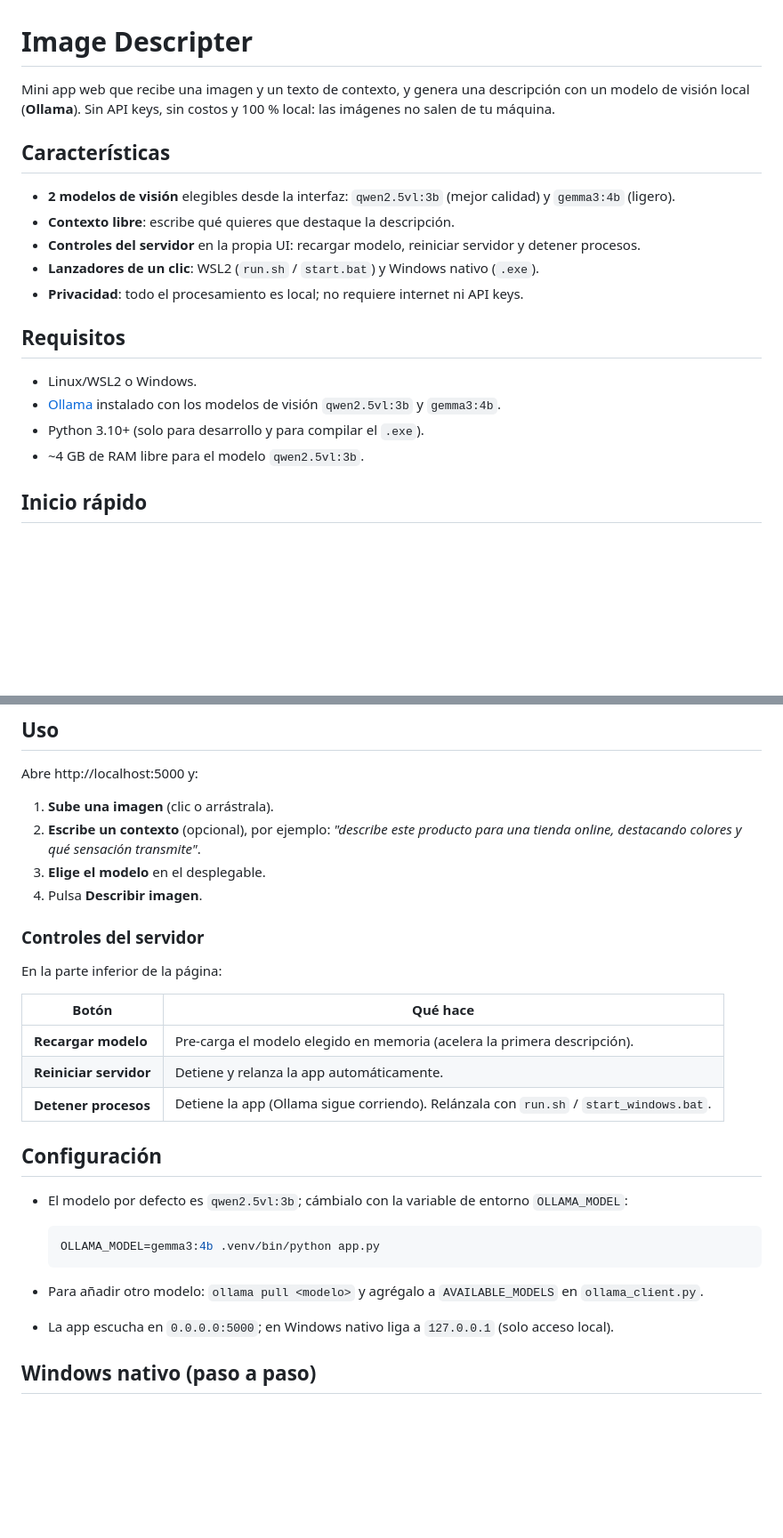
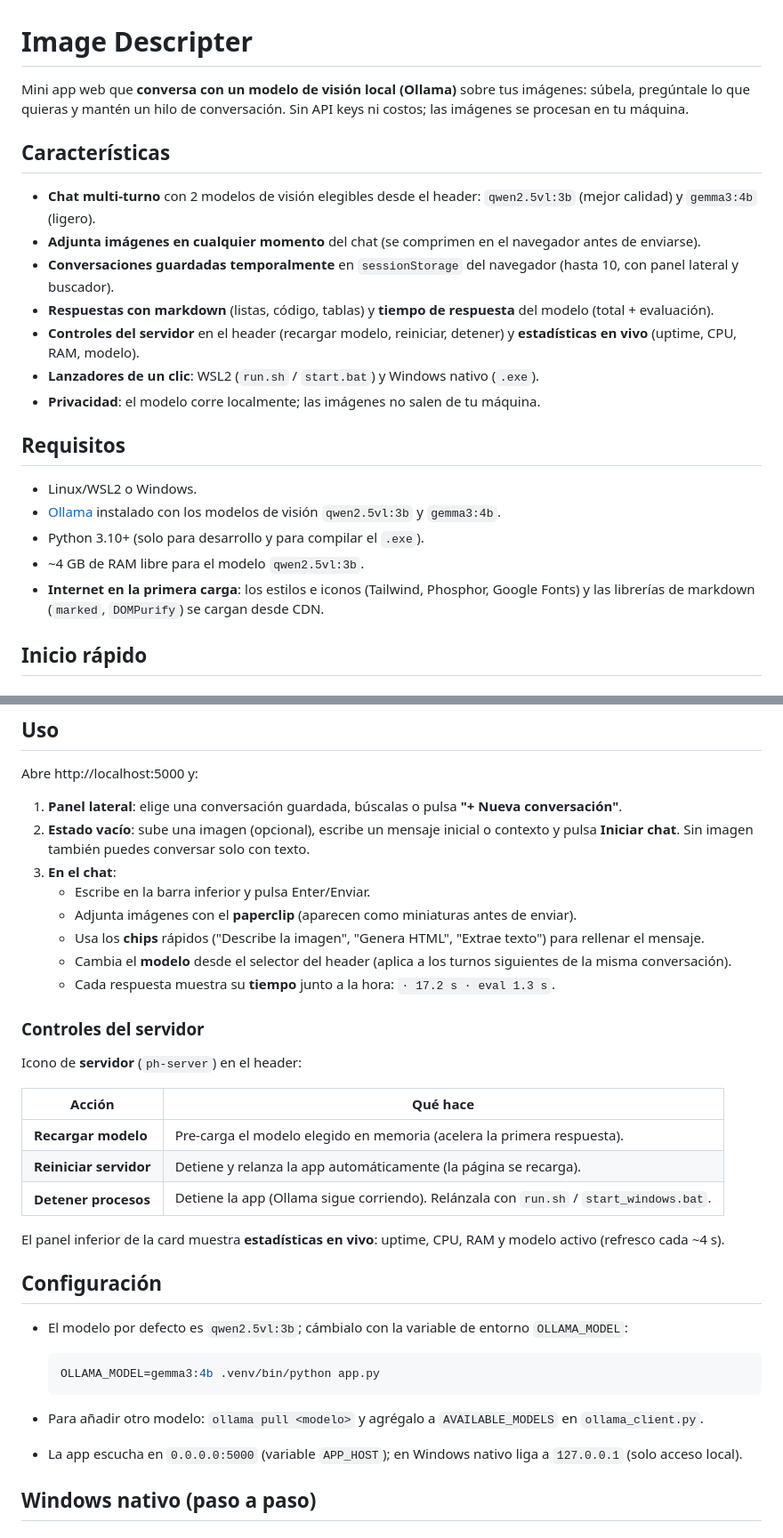
Before and after one commit to Omyy27/image-descripter, a Markdown page: README.md, 2 parts joined by grey strips. Shown at 89% size. GitHub-like rendering; blank space fills up the shorter version.

Commit message:
docs: README actualizado al estado con chat (sidebar, modelo en header, controles en dropdown, stats, markdown)

````diff
--- a/README.md
+++ b/README.md
@@ -1,14 +1,16 @@
 # Image Descripter
 
-Mini app web que recibe una imagen y un texto de contexto, y genera una descripción con un modelo de visión local (**Ollama**). Sin API keys, sin costos y 100 % local: las imágenes no salen de tu máquina.
+Mini app web que **conversa con un modelo de visión local (Ollama)** sobre tus imágenes: súbela, pregúntale lo que quieras y mantén un hilo de conversación. Sin API keys ni costos; las imágenes se procesan en tu máquina.
 
 ## Características
 
-- **2 modelos de visión** elegibles desde la interfaz: `qwen2.5vl:3b` (mejor calidad) y `gemma3:4b` (ligero).
-- **Contexto libre**: escribe qué quieres que destaque la descripción.
-- **Controles del servidor** en la propia UI: recargar modelo, reiniciar servidor y detener procesos.
+- **Chat multi-turno** con 2 modelos de visión elegibles desde el header: `qwen2.5vl:3b` (mejor calidad) y `gemma3:4b` (ligero).
+- **Adjunta imágenes en cualquier momento** del chat (se comprimen en el navegador antes de enviarse).
+- **Conversaciones guardadas temporalmente** en `sessionStorage` del navegador (hasta 10, con panel lateral y buscador).
+- **Respuestas con markdown** (listas, código, tablas) y **tiempo de respuesta** del modelo (total + evaluación).
+- **Controles del servidor** en el header (recargar modelo, reiniciar, detener) y **estadísticas en vivo** (uptime, CPU, RAM, modelo).
 - **Lanzadores de un clic**: WSL2 (`run.sh` / `start.bat`) y Windows nativo (`.exe`).
-- **Privacidad**: todo el procesamiento es local; no requiere internet ni API keys.
+- **Privacidad**: el modelo corre localmente; las imágenes no salen de tu máquina.
 
 ## Requisitos
 
@@ -16,6 +18,7 @@ Mini app web que recibe una imagen y un texto de contexto, y genera una descripc
 - [Ollama](https://ollama.com) instalado con los modelos de visión `qwen2.5vl:3b` y `gemma3:4b`.
 - Python 3.10+ (solo para desarrollo y para compilar el `.exe`).
 - ~4 GB de RAM libre para el modelo `qwen2.5vl:3b`.
+- **Internet en la primera carga**: los estilos e iconos (Tailwind, Phosphor, Google Fonts) y las librerías de markdown (`marked`, `DOMPurify`) se cargan desde CDN.
 
 ## Inicio rápido
 
@@ -38,21 +41,26 @@ o doble clic en `start.bat` desde Windows (arranca Ollama, la app y abre el nave
 
 Abre http://localhost:5000 y:
 
-1. **Sube una imagen** (clic o arrástrala).
-2. **Escribe un contexto** (opcional), por ejemplo:
-   *"describe este producto para una tienda online, destacando colores y qué sensación transmite"*.
-3. **Elige el modelo** en el desplegable.
-4. Pulsa **Describir imagen**.
+1. **Panel lateral**: elige una conversación guardada, búscalas o pulsa **"+ Nueva conversación"**.
+2. **Estado vacío**: sube una imagen (opcional), escribe un mensaje inicial o contexto y pulsa **Iniciar chat**. Sin imagen también puedes conversar solo con texto.
+3. **En el chat**:
+   - Escribe en la barra inferior y pulsa Enter/Enviar.
+   - Adjunta imágenes con el **paperclip** (aparecen como miniaturas antes de enviar).
+   - Usa los **chips** rápidos ("Describe la imagen", "Genera HTML", "Extrae texto") para rellenar el mensaje.
+   - Cambia el **modelo** desde el selector del header (aplica a los turnos siguientes de la misma conversación).
+   - Cada respuesta muestra su **tiempo** junto a la hora: `· 17.2 s · eval 1.3 s`.
 
 ### Controles del servidor
 
-En la parte inferior de la página:
+Icono de **servidor** (`ph-server`) en el header:
 
-| Botón | Qué hace |
+| Acción | Qué hace |
 |---|---|
-| **Recargar modelo** | Pre-carga el modelo elegido en memoria (acelera la primera descripción). |
-| **Reiniciar servidor** | Detiene y relanza la app automáticamente. |
+| **Recargar modelo** | Pre-carga el modelo elegido en memoria (acelera la primera respuesta). |
+| **Reiniciar servidor** | Detiene y relanza la app automáticamente (la página se recarga). |
 | **Detener procesos** | Detiene la app (Ollama sigue corriendo). Relánzala con `run.sh` / `start_windows.bat`. |
+
+El panel inferior de la card muestra **estadísticas en vivo**: uptime, CPU, RAM y modelo activo (refresco cada ~4 s).
 
 ## Configuración
 
@@ -63,7 +71,7 @@ En la parte inferior de la página:
   ```
 
 - Para añadir otro modelo: `ollama pull <modelo>` y agrégalo a `AVAILABLE_MODELS` en `ollama_client.py`.
-- La app escucha en `0.0.0.0:5000`; en Windows nativo liga a `127.0.0.1` (solo acceso local).
+- La app escucha en `0.0.0.0:5000` (variable `APP_HOST`); en Windows nativo liga a `127.0.0.1` (solo acceso local).
 
 ## Windows nativo (paso a paso)
 
````
Also changed, not shown: other parts of README.md (+18 -6 lines).
